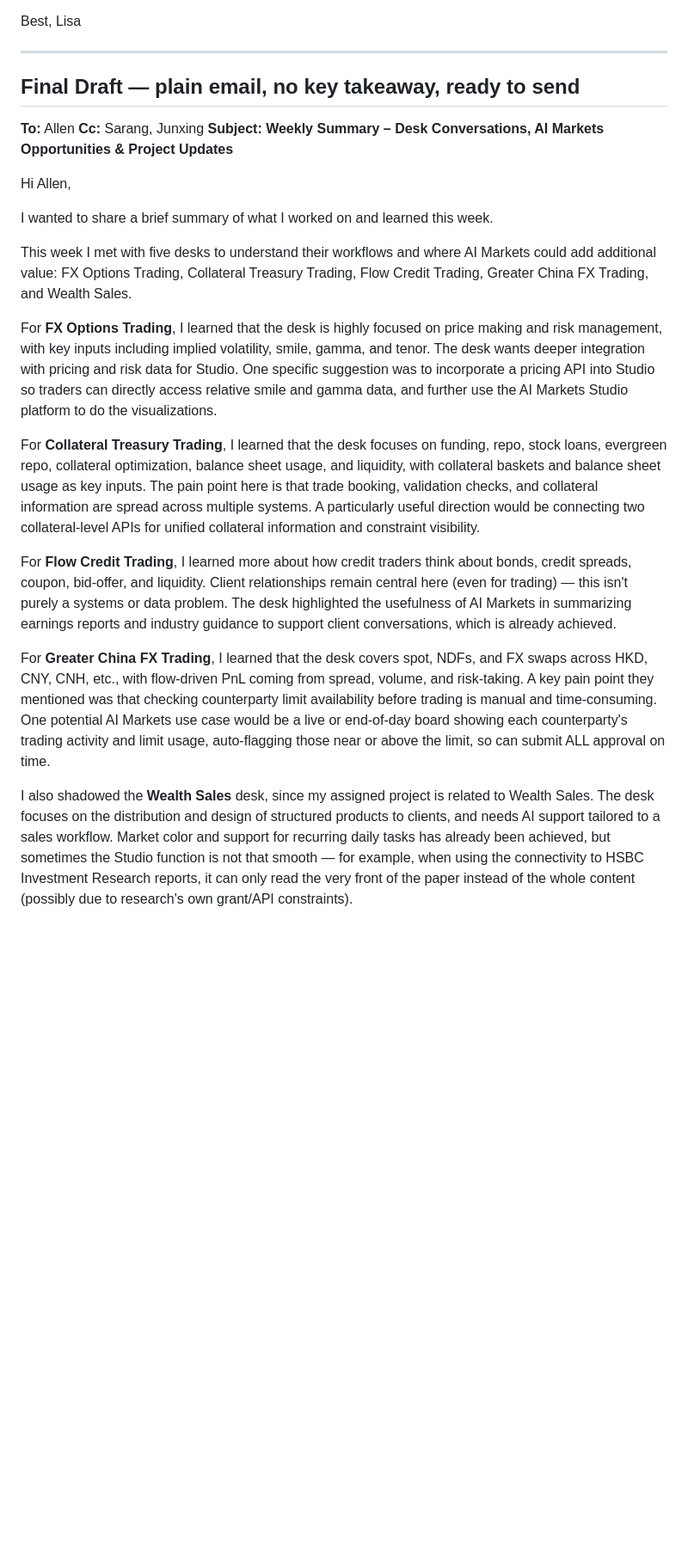
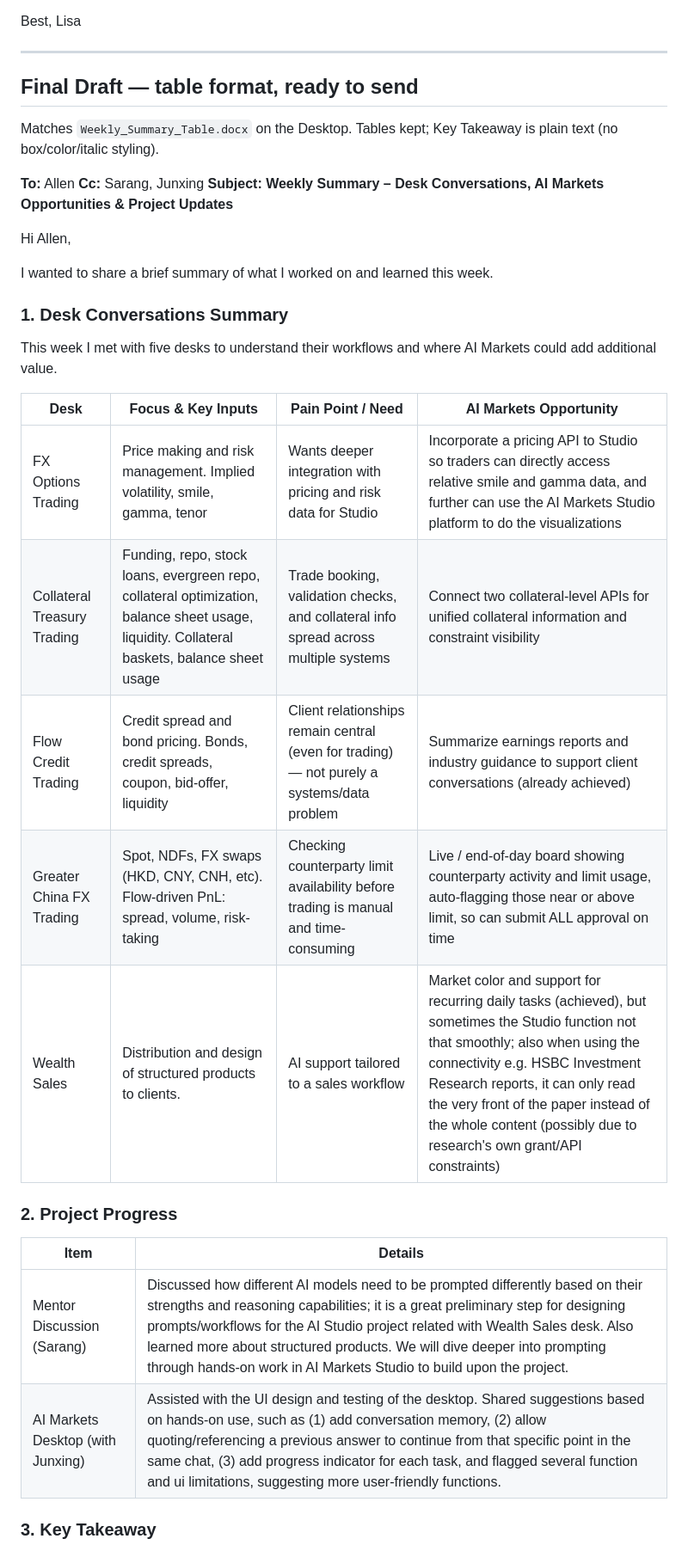
Before and after one commit to baijunzhang/forge-ui, a Markdown page: docs/weekly-summary.md, the part around one of its changes. Shown at 86% size. GitHub-like rendering; blank space fills up the shorter version.

Commit message:
Switch final weekly summary draft to table format, matching the docx
Key Takeaway kept as plain text (no color/box/italic styling), per request.

```diff
--- a/docs/weekly-summary.md
+++ b/docs/weekly-summary.md
@@ -33,7 +33,9 @@ Lisa
 
 ---
 
-## Final Draft — plain email, no key takeaway, ready to send
+## Final Draft — table format, ready to send
+
+Matches `Weekly_Summary_Table.docx` on the Desktop. Tables kept; Key Takeaway is plain text (no box/color/italic styling).
 
 **To:** Allen
 **Cc:** Sarang, Junxing
@@ -43,15 +45,24 @@ Hi Allen,
 
 I wanted to share a brief summary of what I worked on and learned this week.
 
-This week I met with five desks to understand their workflows and where AI Markets could add additional value: FX Options Trading, Collateral Treasury Trading, Flow Credit Trading, Greater China FX Trading, and Wealth Sales.
+### 1. Desk Conversations Summary
 
-For **FX Options Trading**, I learned that the desk is highly focused on price making and risk management, with key inputs including implied volatility, smile, gamma, and tenor. The desk wants deeper integration with pricing and risk data for Studio. One specific suggestion was to incorporate a pricing API into Studio so traders can directly access relative smile and gamma data, and further use the AI Markets Studio platform to do the visualizations.
+This week I met with five desks to understand their workflows and where AI Markets could add additional value.
 
-For **Collateral Treasury Trading**, I learned that the desk focuses on funding, repo, stock loans, evergreen repo, collateral optimization, balance sheet usage, and liquidity, with collateral baskets and balance sheet usage as key inputs. The pain point here is that trade booking, validation checks, and collateral information are spread across multiple systems. A particularly useful direction would be connecting two collateral-level APIs for unified collateral information and constraint visibility.
+| Desk | Focus & Key Inputs | Pain Point / Need | AI Markets Opportunity |
+|---|---|---|---|
+| FX Options Trading | Price making and risk management. Implied volatility, smile, gamma, tenor | Wants deeper integration with pricing and risk data for Studio | Incorporate a pricing API to Studio so traders can directly access relative smile and gamma data, and further can use the AI Markets Studio platform to do the visualizations |
+| Collateral Treasury Trading | Funding, repo, stock loans, evergreen repo, collateral optimization, balance sheet usage, liquidity. Collateral baskets, balance sheet usage | Trade booking, validation checks, and collateral info spread across multiple systems | Connect two collateral-level APIs for unified collateral information and constraint visibility |
+| Flow Credit Trading | Credit spread and bond pricing. Bonds, credit spreads, coupon, bid-offer, liquidity | Client relationships remain central (even for trading) — not purely a systems/data problem | Summarize earnings reports and industry guidance to support client conversations (already achieved) |
+| Greater China FX Trading | Spot, NDFs, FX swaps (HKD, CNY, CNH, etc). Flow-driven PnL: spread, volume, risk-taking | Checking counterparty limit availability before trading is manual and time-consuming | Live / end-of-day board showing counterparty activity and limit usage, auto-flagging those near or above limit, so can submit ALL approval on time |
+| Wealth Sales | Distribution and design of structured products to clients. | AI support tailored to a sales workflow | Market color and support for recurring daily tasks (achieved), but sometimes the Studio function not that smoothly; also when using the connectivity e.g. HSBC Investment Research reports, it can only read the very front of the paper instead of the whole content (possibly due to research's own grant/API constraints) |
 
-For **Flow Credit Trading**, I learned more about how credit traders think about bonds, credit spreads, coupon, bid-offer, and liquidity. Client relationships remain central here (even for trading) — this isn't purely a systems or data problem. The desk highlighted the usefulness of AI Markets in summarizing earnings reports and industry guidance to support client conversations, which is already achieved.
+### 2. Project Progress
 
-For **Greater China FX Trading**, I learned that the desk covers spot, NDFs, and FX swaps across HKD, CNY, CNH, etc., with flow-driven PnL coming from spread, volume, and risk-taking. A key pain point they mentioned was that checking counterparty limit availability before trading is manual and time-consuming. One potential AI Markets use case would be a live or end-of-day board showing each counterparty's trading activity and limit usage, auto-flagging those near or above the limit, so can submit ALL approval on time.
+| Item | Details |
+|---|---|
+| Mentor Discussion (Sarang) | Discussed how different AI models need to be prompted differently based on their strengths and reasoning capabilities; it is a great preliminary step for designing prompts/workflows for the AI Studio project related with Wealth Sales desk. Also learned more about structured products. We will dive deeper into prompting through hands-on work in AI Markets Studio to build upon the project. |
+| AI Markets Desktop (with Junxing) | Assisted with the UI design and testing of the desktop. Shared suggestions based on hands-on use, such as (1) add conversation memory, (2) allow quoting/referencing a previous answer to continue from that specific point in the same chat, (3) add progress indicator for each task, and flagged several function and ui limitations, suggesting more user-friendly functions. |
 
-I also shadowed the **Wealth Sales** desk, since my assigned project is related to Wealth Sales. The desk focuses on the distribution and design of structured products to clients, and needs AI support tailored to a sales workflow. Market color and support for recurring daily tasks has already been achieved, but sometimes the Studio function is not that smooth — for example, when using the connectivity to HSBC Investment Research reports, it can only read the very front of the paper instead of the whole content (possibly due to research's own grant/API constraints).
+### 3. Key Takeaway
 
```
Also changed, not shown: other parts of docs/weekly-summary.md (+2 -2 lines).
